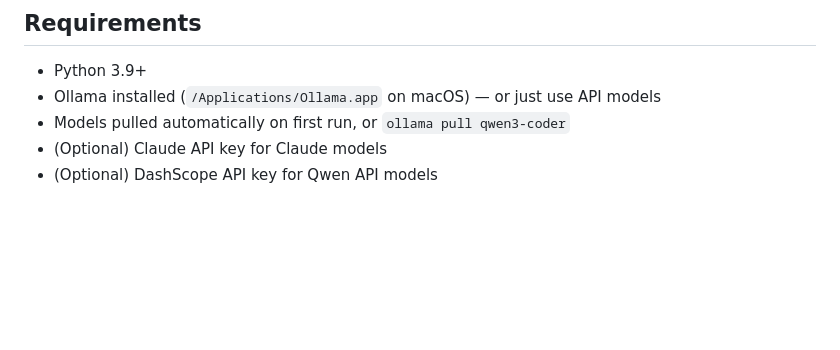
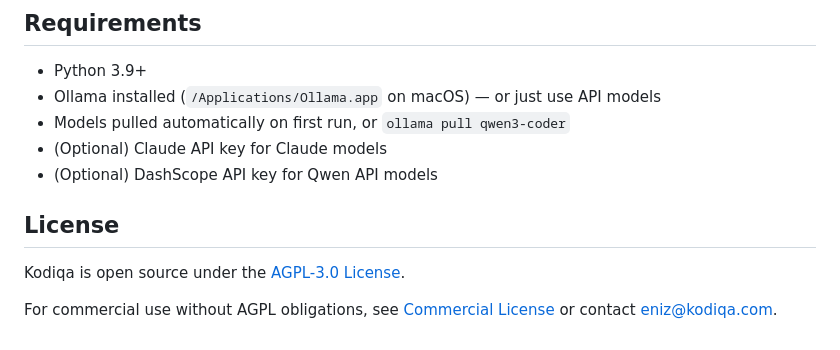
Before and after one commit to eniz1806/Kodiqa-agent, a Markdown page: README.md, the part around the change. Rendered like a GitHub page; blank space fills up the shorter version.

```diff
--- a/README.md
+++ b/README.md
@@ -538,3 +538,9 @@ pytest -v          # 284 tests, all passing
 - Models pulled automatically on first run, or `ollama pull qwen3-coder`
 - (Optional) Claude API key for Claude models
 - (Optional) DashScope API key for Qwen API models
+
+## License
+
+Kodiqa is open source under the [AGPL-3.0 License](LICENSE).
+
+For commercial use without AGPL obligations, see [Commercial License](COMMERCIAL_LICENSE.md) or contact [eniz@kodiqa.com](mailto:eniz@kodiqa.com).
```
Also changed, not shown: COMMERCIAL_LICENSE.md (added, +53 -0 lines).
